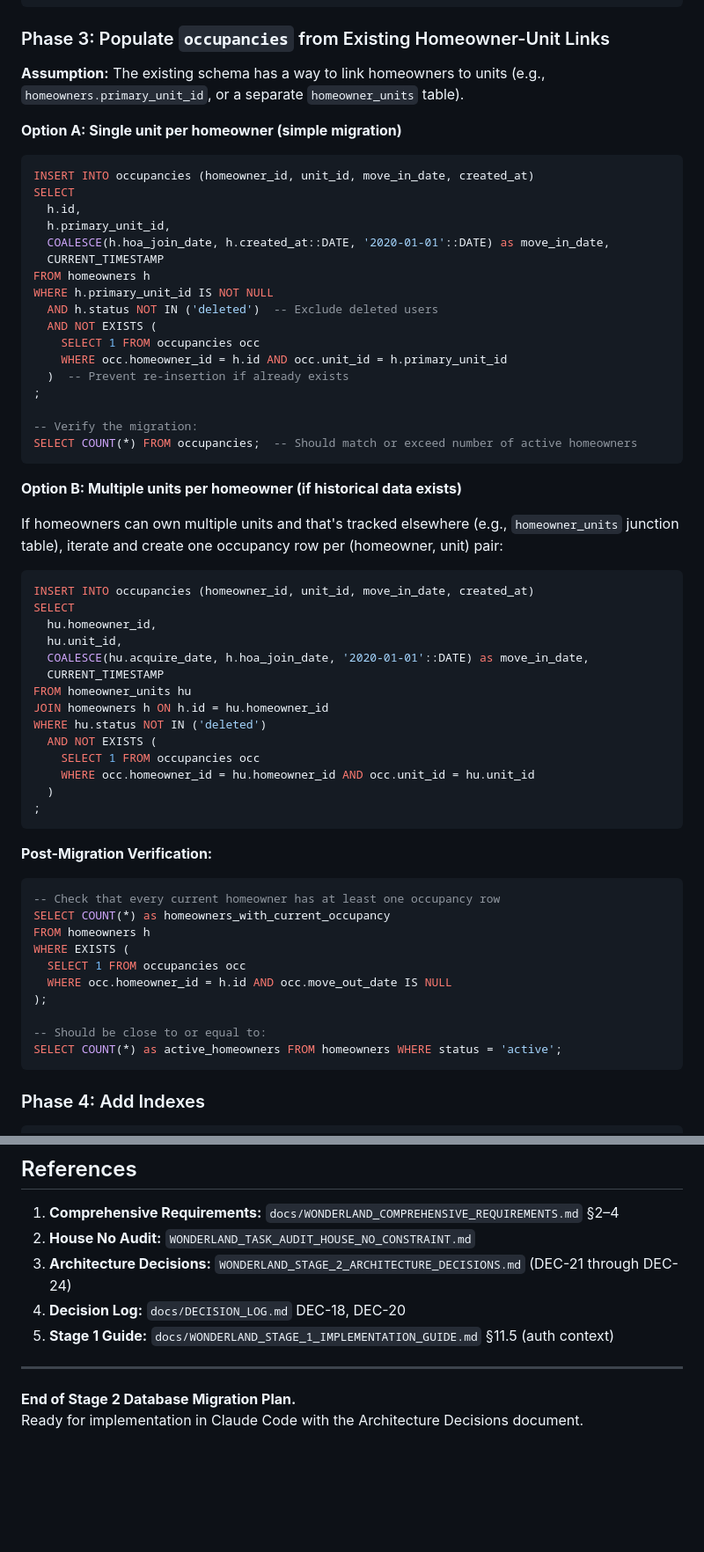
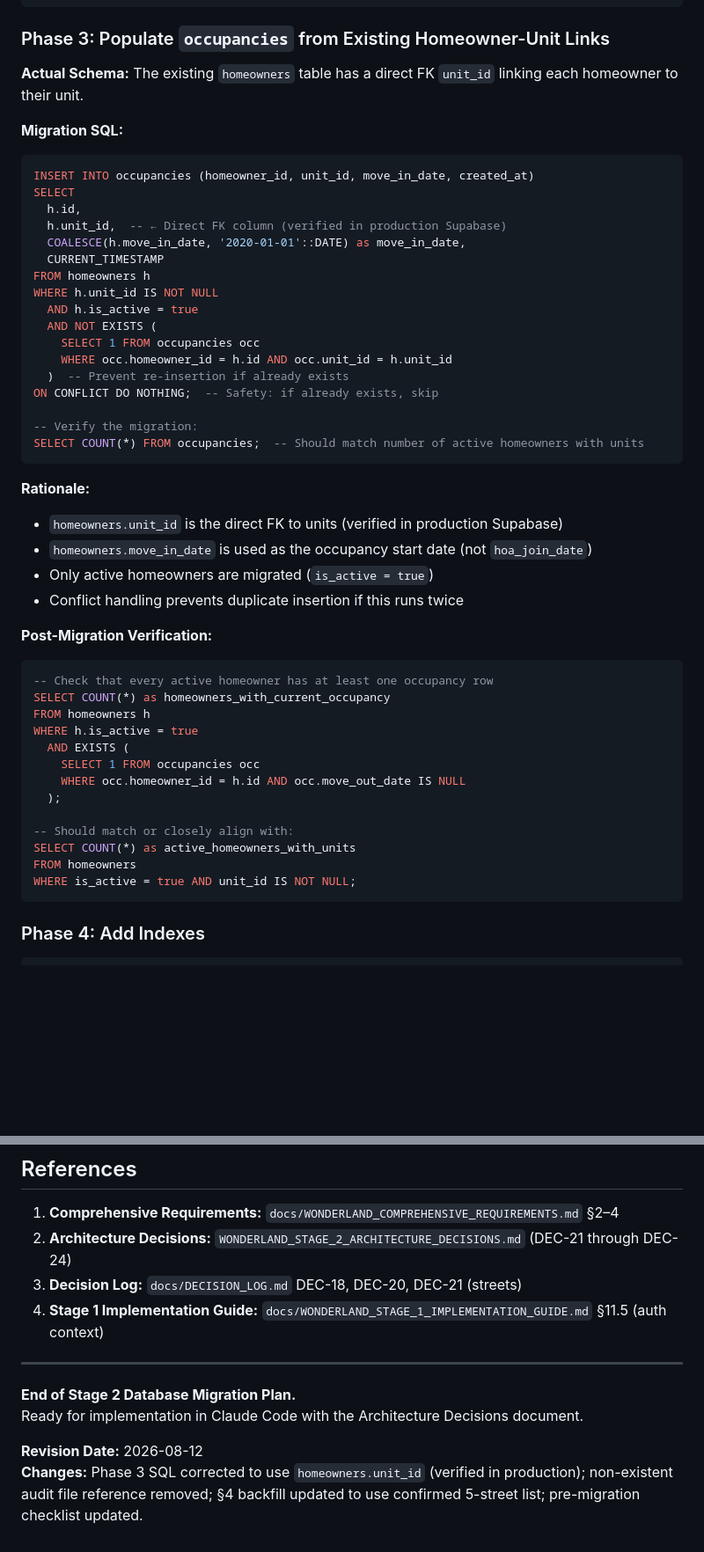
Before and after one commit to jusbreakindacycle/wonderland-hoa-system, a Markdown page: docs/WONDERLAND_STAGE_2_DATABASE_MIGRATION_PLAN.md, 2 parts joined by grey strips. Shown at 88% size. Drawn GitHub-style; blank space fills up the shorter version.

````diff
--- a/docs/WONDERLAND_STAGE_2_DATABASE_MIGRATION_PLAN.md
+++ b/docs/WONDERLAND_STAGE_2_DATABASE_MIGRATION_PLAN.md
@@ -216,64 +217,52 @@ COMMENT ON COLUMN occupancies.ended_by_officer IS
 
 ### Phase 3: Populate `occupancies` from Existing Homeowner-Unit Links
 
-**Assumption:** The existing schema has a way to link homeowners to units (e.g., `homeowners.primary_unit_id`, or a separate `homeowner_units` table).
+**Actual Schema:** The existing `homeowners` table has a direct FK `unit_id` linking each homeowner to their unit.
 
-**Option A: Single unit per homeowner (simple migration)**
+**Migration SQL:**
 
 ```sql
 INSERT INTO occupancies (homeowner_id, unit_id, move_in_date, created_at)
 SELECT
   h.id,
-  h.primary_unit_id,
-  COALESCE(h.hoa_join_date, h.created_at::DATE, '2020-01-01'::DATE) as move_in_date,
+  h.unit_id,  -- ← Direct FK column (verified in production Supabase)
+  COALESCE(h.move_in_date, '2020-01-01'::DATE) as move_in_date,
   CURRENT_TIMESTAMP
 FROM homeowners h
-WHERE h.primary_unit_id IS NOT NULL
-  AND h.status NOT IN ('deleted')  -- Exclude deleted users
+WHERE h.unit_id IS NOT NULL
+  AND h.is_active = true
   AND NOT EXISTS (
     SELECT 1 FROM occupancies occ
-    WHERE occ.homeowner_id = h.id AND occ.unit_id = h.primary_unit_id
+    WHERE occ.homeowner_id = h.id AND occ.unit_id = h.unit_id
   )  -- Prevent re-insertion if already exists
-;
+ON CONFLICT DO NOTHING;  -- Safety: if already exists, skip
 
 -- Verify the migration:
-SELECT COUNT(*) FROM occupancies;  -- Should match or exceed number of active homeowners
+SELECT COUNT(*) FROM occupancies;  -- Should match number of active homeowners with units
 ```
 
-**Option B: Multiple units per homeowner (if historical data exists)**
-
-If homeowners can own multiple units and that's tracked elsewhere (e.g., `homeowner_units` junction table), iterate and create one occupancy row per (homeowner, unit) pair:
-
-```sql
-INSERT INTO occupancies (homeowner_id, unit_id, move_in_date, created_at)
-SELECT
-  hu.homeowner_id,
-  hu.unit_id,
-  COALESCE(hu.acquire_date, h.hoa_join_date, '2020-01-01'::DATE) as move_in_date,
-  CURRENT_TIMESTAMP
-FROM homeowner_units hu
-JOIN homeowners h ON h.id = hu.homeowner_id
-WHERE hu.status NOT IN ('deleted')
-  AND NOT EXISTS (
-    SELECT 1 FROM occupancies occ
-    WHERE occ.homeowner_id = hu.homeowner_id AND occ.unit_id = hu.unit_id
-  )
-;
-```
+**Rationale:**
+- `homeowners.unit_id` is the direct FK to units (verified in production Supabase)
+- `homeowners.move_in_date` is used as the occupancy start date (not `hoa_join_date`)
+- Only active homeowners are migrated (`is_active = true`)
+- Conflict handling prevents duplicate insertion if this runs twice
 
 **Post-Migration Verification:**
 
 ```sql
--- Check that every current homeowner has at least one occupancy row
+-- Check that every active homeowner has at least one occupancy row
 SELECT COUNT(*) as homeowners_with_current_occupancy
 FROM homeowners h
-WHERE EXISTS (
-  SELECT 1 FROM occupancies occ
-  WHERE occ.homeowner_id = h.id AND occ.move_out_date IS NULL
-);
+WHERE h.is_active = true
+  AND EXISTS (
+    SELECT 1 FROM occupancies occ
+    WHERE occ.homeowner_id = h.id AND occ.move_out_date IS NULL
+  );
 
--- Should be close to or equal to:
-SELECT COUNT(*) as active_homeowners FROM homeowners WHERE status = 'active';
+-- Should match or closely align with:
+SELECT COUNT(*) as active_homeowners_with_units
+FROM homeowners
+WHERE is_active = true AND unit_id IS NOT NULL;
 ```
 
 ### Phase 4: Add Indexes
@@ -768,12 +755,14 @@ Before deploying to production:
 ## References
 
 1. **Comprehensive Requirements:** `docs/WONDERLAND_COMPREHENSIVE_REQUIREMENTS.md` §2–4
-2. **House No Audit:** `WONDERLAND_TASK_AUDIT_HOUSE_NO_CONSTRAINT.md`
-3. **Architecture Decisions:** `WONDERLAND_STAGE_2_ARCHITECTURE_DECISIONS.md` (DEC-21 through DEC-24)
-4. **Decision Log:** `docs/DECISION_LOG.md` DEC-18, DEC-20
-5. **Stage 1 Guide:** `docs/WONDERLAND_STAGE_1_IMPLEMENTATION_GUIDE.md` §11.5 (auth context)
+2. **Architecture Decisions:** `WONDERLAND_STAGE_2_ARCHITECTURE_DECISIONS.md` (DEC-21 through DEC-24)
+3. **Decision Log:** `docs/DECISION_LOG.md` DEC-18, DEC-20, DEC-21 (streets)
+4. **Stage 1 Implementation Guide:** `docs/WONDERLAND_STAGE_1_IMPLEMENTATION_GUIDE.md` §11.5 (auth context)
 
 ---
 
 **End of Stage 2 Database Migration Plan.**
 Ready for implementation in Claude Code with the Architecture Decisions document.
+
+**Revision Date:** 2026-08-12
+**Changes:** Phase 3 SQL corrected to use `homeowners.unit_id` (verified in production); non-existent audit file reference removed; §4 backfill updated to use confirmed 5-street list; pre-migration checklist updated.
````
Also changed, not shown: other parts of docs/WONDERLAND_STAGE_2_DATABASE_MIGRATION_PLAN.md (+45 -46 lines), docs/STAGE_2_CLAUDE_CODE_BRIEF.md (added, +309 -0 lines), docs/WONDERLAND_STAGE_2_ARCHITECTURE_DECISIONS.md (+4 -5 lines).
